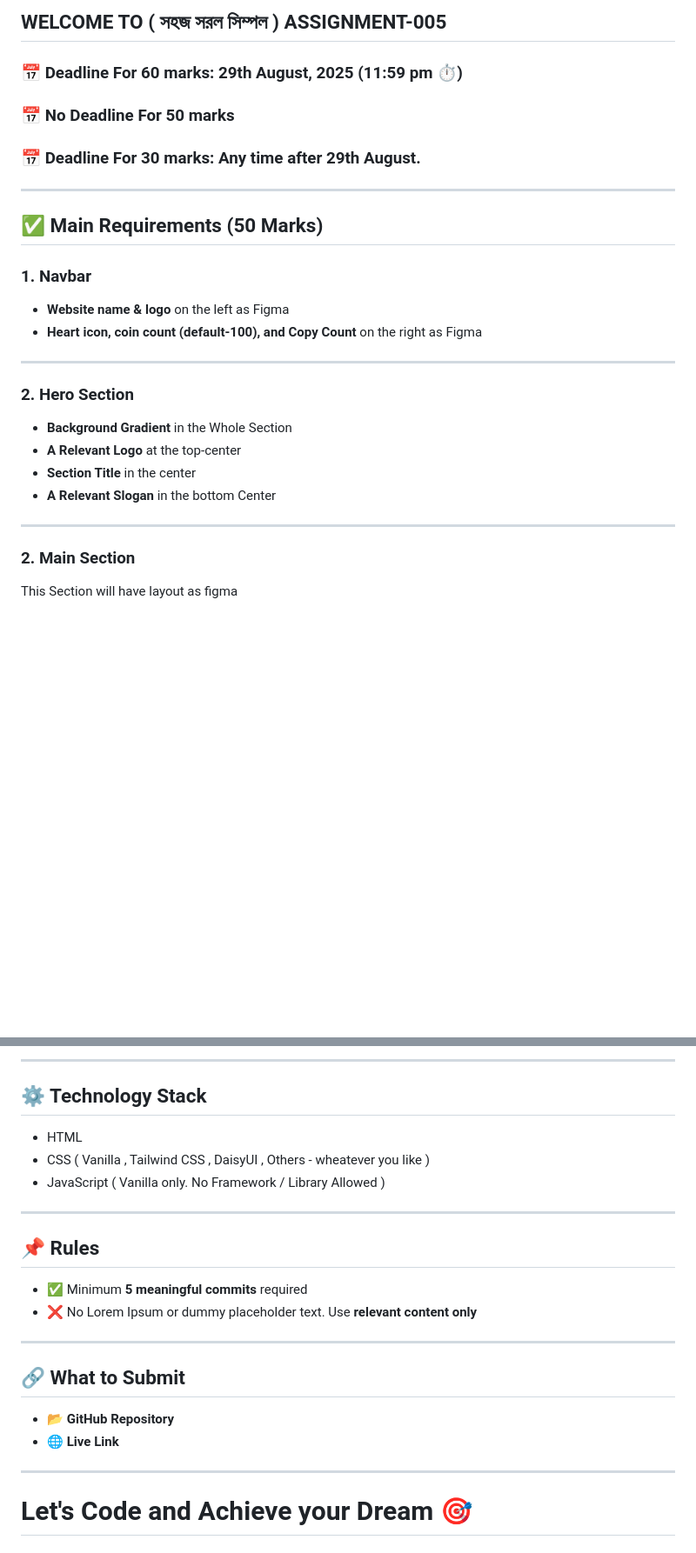
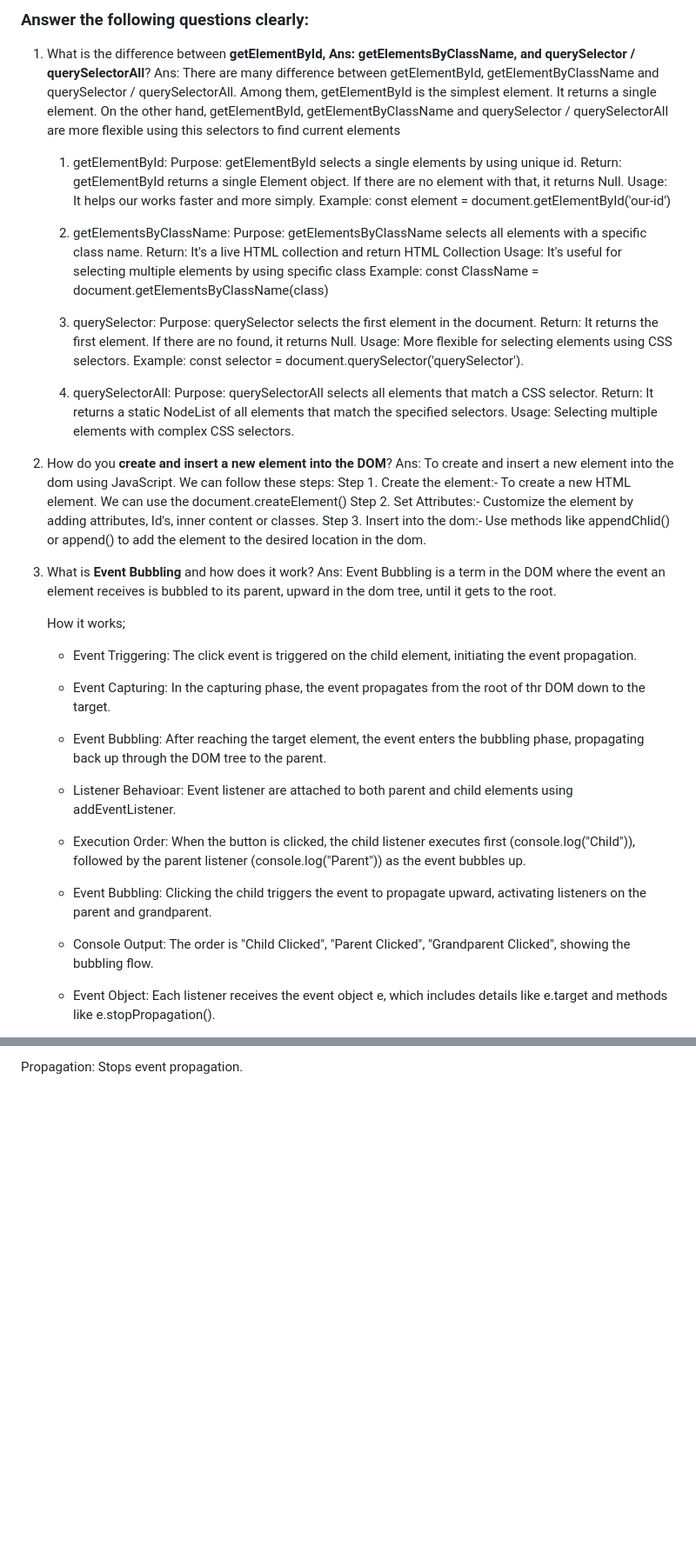
Before and after one commit to AtherHussenMurad81/my-assignment-5, a Markdown page: readme.md, 2 parts joined by grey strips. Shown at 87% size. Rendered like a GitHub page; blank space fills up the shorter version.

```diff
--- a/readme.md
+++ b/readme.md
@@ -1,32 +1,55 @@
-## WELCOME TO ( সহজ সরল সিম্পল ) ASSIGNMENT-005
+### Answer the following questions clearly:
 
-### 📅 Deadline For 60 marks: 29th August, 2025 (11:59 pm ⏱️)
+1. What is the difference between **getElementById,
+   Ans:
+   getElementsByClassName, and querySelector / querySelectorAll**?
+   Ans: There are many difference between getElementById, getElementByClassName and querySelector / querySelectorAll. Among them, getElementById is the simplest element. It returns a single element. On the other hand, getElementById, getElementByClassName and querySelector / querySelectorAll are more flexible using this selectors to find current elements
 
-### 📅 No Deadline For 50 marks
+   1. getElementById:
+      Purpose: getElementById selects a single elements by using unique id.
+      Return: getElementById returns a single Element object. If there are no element with that, it returns Null.
+      Usage: It helps our works faster and more simply.
+      Example: const element = document.getElementById('our-id')
 
-### 📅 Deadline For 30 marks: Any time after 29th August.
+   2. getElementsByClassName:
+      Purpose: getElementsByClassName selects all elements with a specific class name.
+      Return: It's a live HTML collection and return HTML Collection
+      Usage: It's useful for selecting multiple elements by using specific class
+      Example: const ClassName = document.getElementsByClassName(class)
+   3. querySelector:
+      Purpose: querySelector selects the first element in the document.
+      Return: It returns the first element. If there are no found, it returns Null.
+      Usage: More flexible for selecting elements using CSS selectors.
+      Example: const selector = document.querySelector('querySelector').
+   4. querySelectorAll:
+      Purpose: querySelectorAll selects all elements that match a CSS selector.
+      Return: It returns a static NodeList of all elements that match the specified selectors.
+      Usage: Selecting multiple elements with complex CSS selectors.
 
----
+2. How do you **create and insert a new element into the DOM**?
+   Ans: To create and insert a new element into the dom using JavaScript. We can follow these steps:
+   Step 1. Create the element:- To create a new HTML element. We can use the document.createElement()
+   Step 2. Set Attributes:- Customize the element by adding attributes, Id's, inner content or classes.
+   Step 3. Insert into the dom:- Use methods like appendChlid() or append() to add the element to the desired location in the dom.
+3. What is **Event Bubbling** and how does it work?
+   Ans:
+   Event Bubbling is a term in the DOM where the event an element receives is bubbled to its parent, upward in the dom tree, until it gets to the root.
 
-## ✅ Main Requirements (50 Marks)
+   How it works;
 
-### 1. Navbar
+   - Event Triggering: The click event is triggered on the child element, initiating the event propagation.
 
-- **Website name & logo** on the left as Figma
-- **Heart icon, coin count (default-100), and Copy Count** on the right as Figma
+   - Event Capturing: In the capturing phase, the event propagates from the root of thr DOM down to the target.
 
----
+   - Event Bubbling: After reaching the target element, the event enters the bubbling phase, propagating back up through the DOM tree to the parent.
 
-### 2. Hero Section
+   - Listener Behavioar: Event listener are attached to both parent and child elements using addEventListener.
 
-- **Background Gradient** in the Whole Section
-- **A Relevant Logo** at the top-center
-- **Section Title** in the center
-- **A Relevant Slogan** in the bottom Center
+   - Execution Order: When the button is clicked, the child listener executes first (console.log("Child")), followed by the parent listener (console.log("Parent")) as the event bubbles up.
 
----
+   - Event Bubbling: Clicking the child triggers the event to propagate upward, activating listeners on the parent and grandparent.
 
-### 2. Main Section
+   - Console Output: The order is "Child Clicked", "Parent Clicked", "Grandparent Clicked", showing the bubbling flow.
 
-This Section will have layout as figma
+   - Event Object: Each listener receives the event object e, which includes details like e.target and methods like e.stopPropagation().
 
@@ -141,25 +90 @@ How to get current local time in js
----
-
-## ⚙️ Technology Stack
-
-- HTML
-- CSS ( Vanilla , Tailwind CSS , DaisyUI , Others - wheatever you like )
-- JavaScript ( Vanilla only. No Framework / Library Allowed )
-
----
-
-## 📌 Rules
-
-- ✅ Minimum **5 meaningful commits** required
-- ❌ No Lorem Ipsum or dummy placeholder text. Use **relevant content only**
-
----
-
-## 🔗 What to Submit
-
-- 📂 **GitHub Repository**
-- 🌐 **Live Link**
-
----
-
-# Let's Code and Achieve your Dream 🎯
+Propagation: Stops event propagation.
```
Also changed, not shown: other parts of readme.md (+19 -93 lines).
